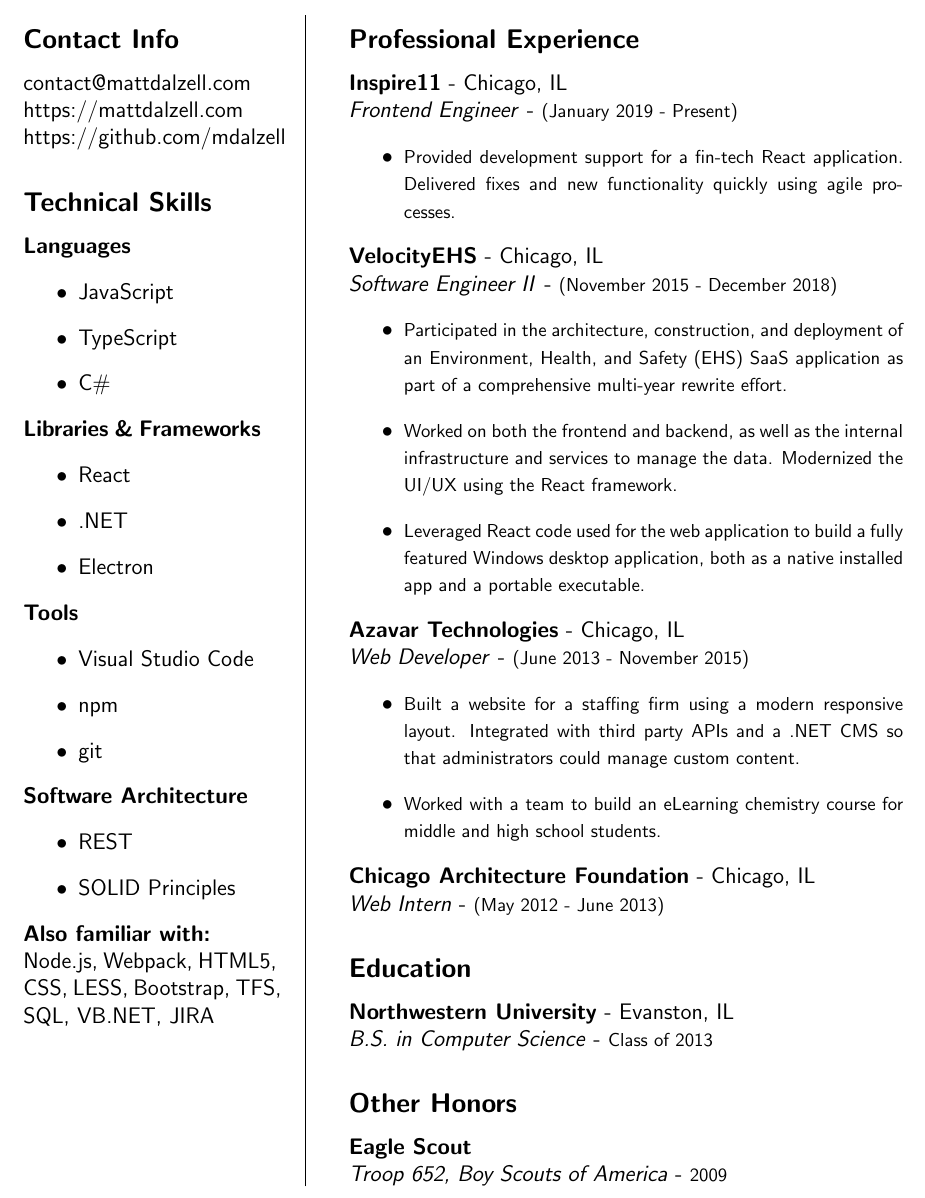
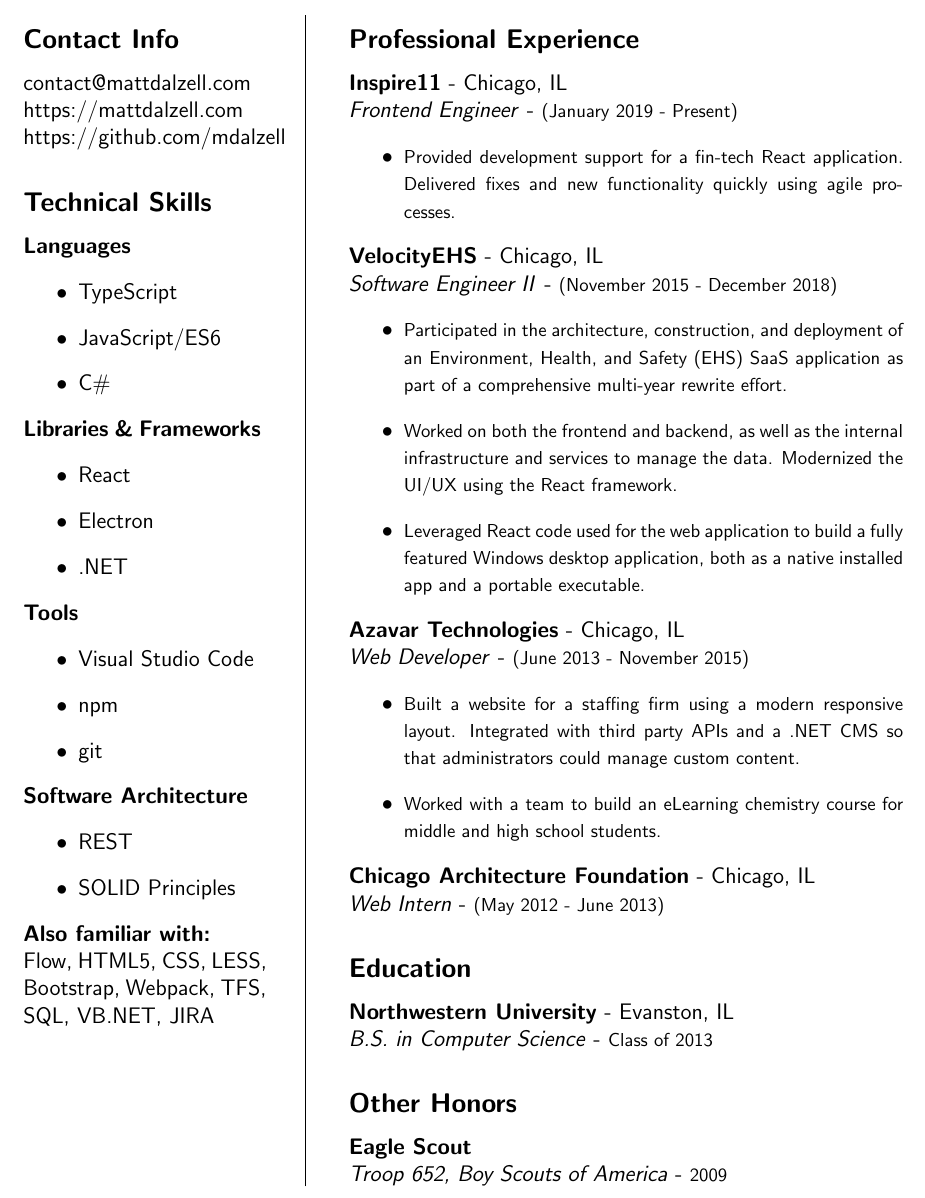
Before and after one commit to mdalzell/resume, a LaTeX CV (resume.tex): part of the page, cut so that both start at the same text. Compiled offline with pdfLaTeX.

Commit message:
Updated resume

```diff
--- a/resume.tex
+++ b/resume.tex
@@ -25,8 +25,8 @@
 % Languages
 \textbf{Languages}
 \begin{itemize}
-    \item JavaScript
     \item TypeScript
+    \item JavaScript/ES6
     \item C\#
 \end{itemize}
 
@@ -34,8 +34,8 @@
 \noindent \textbf{Libraries \& Frameworks}
 \begin{itemize}
     \item React
+    \item Electron
     \item .NET
-    \item Electron
 \end{itemize}
 
 % Tools
@@ -54,7 +54,7 @@
 \end{itemize}
 
 \noindent \textbf{Also familiar with:}\\
-Node.js, Webpack, HTML5, CSS, LESS, Bootstrap, TFS, SQL, VB.NET, JIRA
+Flow, HTML5, CSS, LESS, Bootstrap, Webpack, TFS, SQL, VB.NET, JIRA
 
 \switchcolumn
 
```
